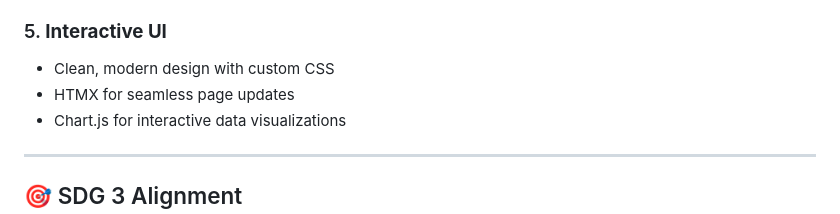
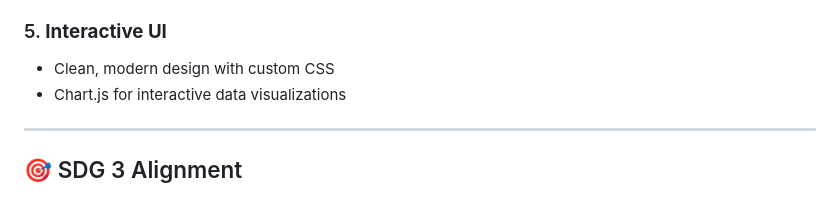
Before and after one commit to Rem598/Emotion_Map, a Markdown page: README.md, the part around the change. Rendered like a GitHub page.

Commit message:
Remove HTMX reference from README
Removed mention of HTMX for seamless page updates.

```diff
--- a/README.md
+++ b/README.md
@@ -59,7 +59,6 @@ A Django web application that helps users gain emotional self-awareness through
 
 ### 5. **Interactive UI**
 - Clean, modern design with custom CSS
-- HTMX for seamless page updates
 - Chart.js for interactive data visualizations
 
 ---
```
